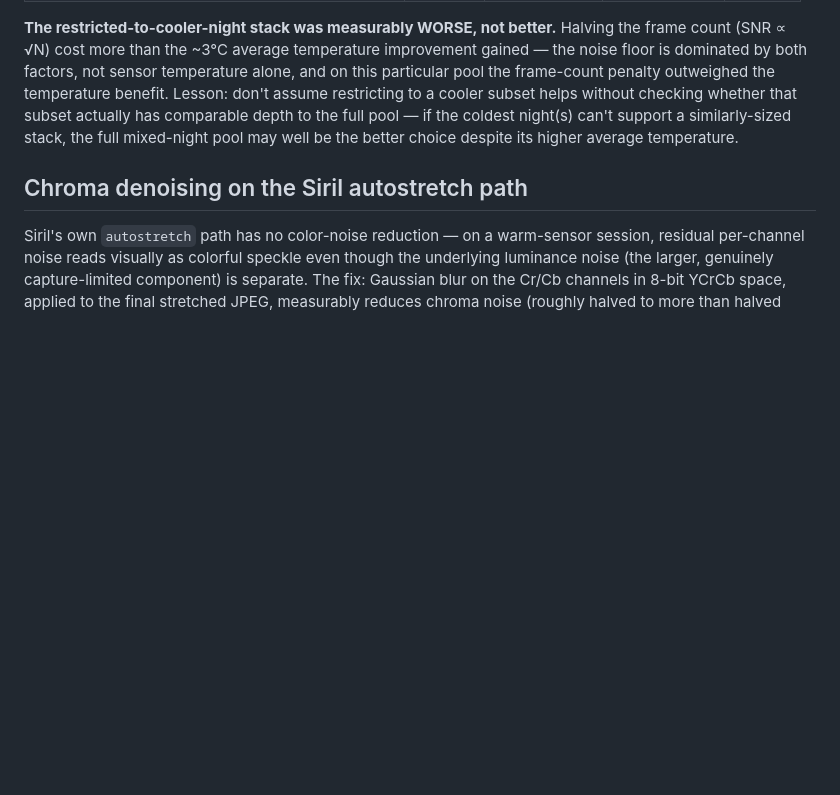
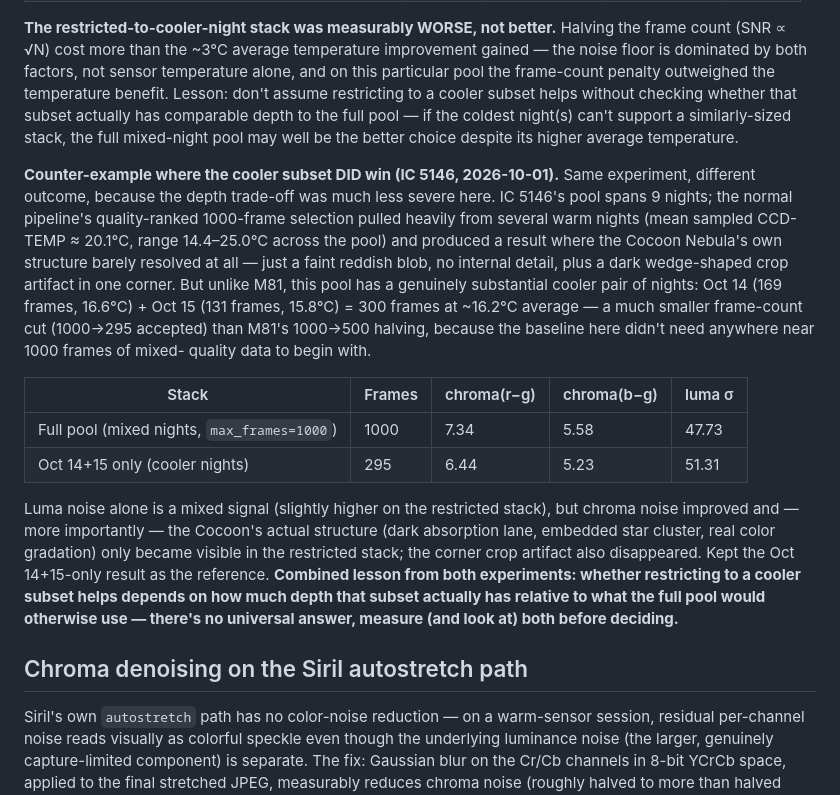
Before and after one commit to marknewsome/seestar-lab, a Markdown page: STACKING_RECIPE.md, the part around the change. Rendered like a GitHub page; blank space fills up the shorter version.

Commit message:
Document IC 5146 as a counter-example to the M81 cold-night experiment
Unlike M81, restricting IC 5146 to its cooler nights (Oct 14+15, 295
frames, ~16.2C) produced a visibly better result than the full 1000-frame
mixed-night pool -- real Cocoon Nebula structure resolved (dark absorption
lane, embedded star cluster) that the full pool only showed as a faint
blob, plus a corner crop artifact disappeared. Chroma noise improved too,
though luma noise was a mixed signal. The difference from M81: the
depth cut here was much smaller (1000->295 vs 1000->500) because the
baseline result didn't actually need 1000 frames to begin with. Saved the
Oct 14+15-only result as the reference.

Co-Authored-By: Claude Sonnet 5 <noreply@anthropic.com>

```diff
--- a/STACKING_RECIPE.md
+++ b/STACKING_RECIPE.md
@@ -260,6 +260,35 @@ assume restricting to a cooler subset helps without checking whether that
 subset actually has comparable depth to the full pool — if the coldest
 night(s) can't support a similarly-sized stack, the full mixed-night pool
 may well be the better choice despite its higher average temperature.
+
+**Counter-example where the cooler subset DID win (IC 5146, 2026-10-01).**
+Same experiment, different outcome, because the depth trade-off was much
+less severe here. IC 5146's pool spans 9 nights; the normal pipeline's
+quality-ranked 1000-frame selection pulled heavily from several warm nights
+(mean sampled CCD-TEMP ≈ 20.1°C, range 14.4–25.0°C across the pool) and
+produced a result where the Cocoon Nebula's own structure barely resolved
+at all — just a faint reddish blob, no internal detail, plus a dark
+wedge-shaped crop artifact in one corner. But unlike M81, this pool has a
+genuinely substantial cooler pair of nights: Oct 14 (169 frames, 16.6°C) +
+Oct 15 (131 frames, 15.8°C) = 300 frames at ~16.2°C average — a much
+smaller frame-count cut (1000→295 accepted) than M81's 1000→500 halving,
+because the baseline here didn't need anywhere near 1000 frames of mixed-
+quality data to begin with.
+
+| Stack | Frames | chroma(r−g) | chroma(b−g) | luma σ |
+|---|---|---|---|---|
+| Full pool (mixed nights, `max_frames=1000`) | 1000 | 7.34 | 5.58 | 47.73 |
+| Oct 14+15 only (cooler nights) | 295 | 6.44 | 5.23 | 51.31 |
+
+Luma noise alone is a mixed signal (slightly higher on the restricted
+stack), but chroma noise improved and — more importantly — the Cocoon's
+actual structure (dark absorption lane, embedded star cluster, real color
+gradation) only became visible in the restricted stack; the corner crop
+artifact also disappeared. Kept the Oct 14+15-only result as the
+reference. **Combined lesson from both experiments: whether restricting to
+a cooler subset helps depends on how much depth that subset actually has
+relative to what the full pool would otherwise use — there's no universal
+answer, measure (and look at) both before deciding.**
 
 ## Chroma denoising on the Siril autostretch path
 
```
